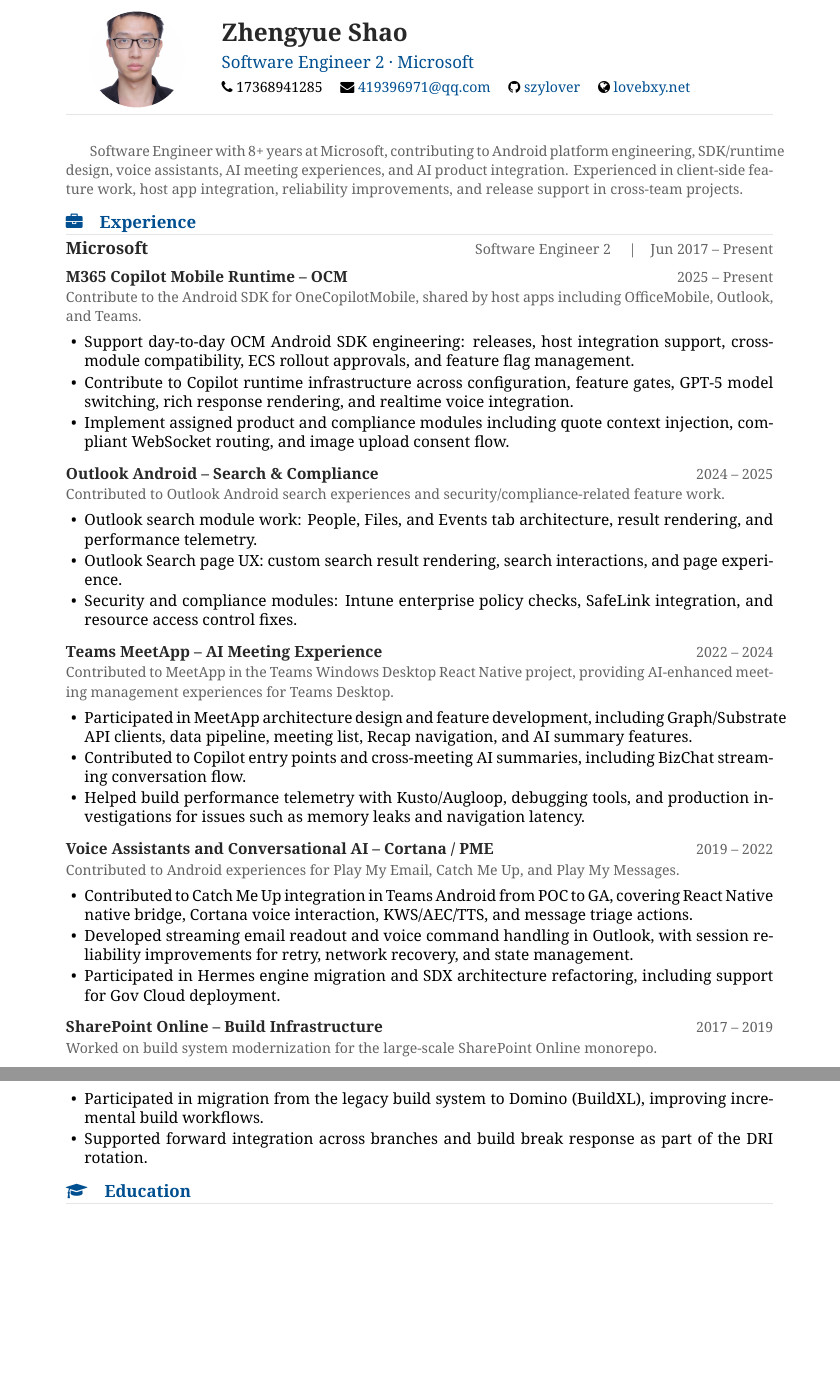
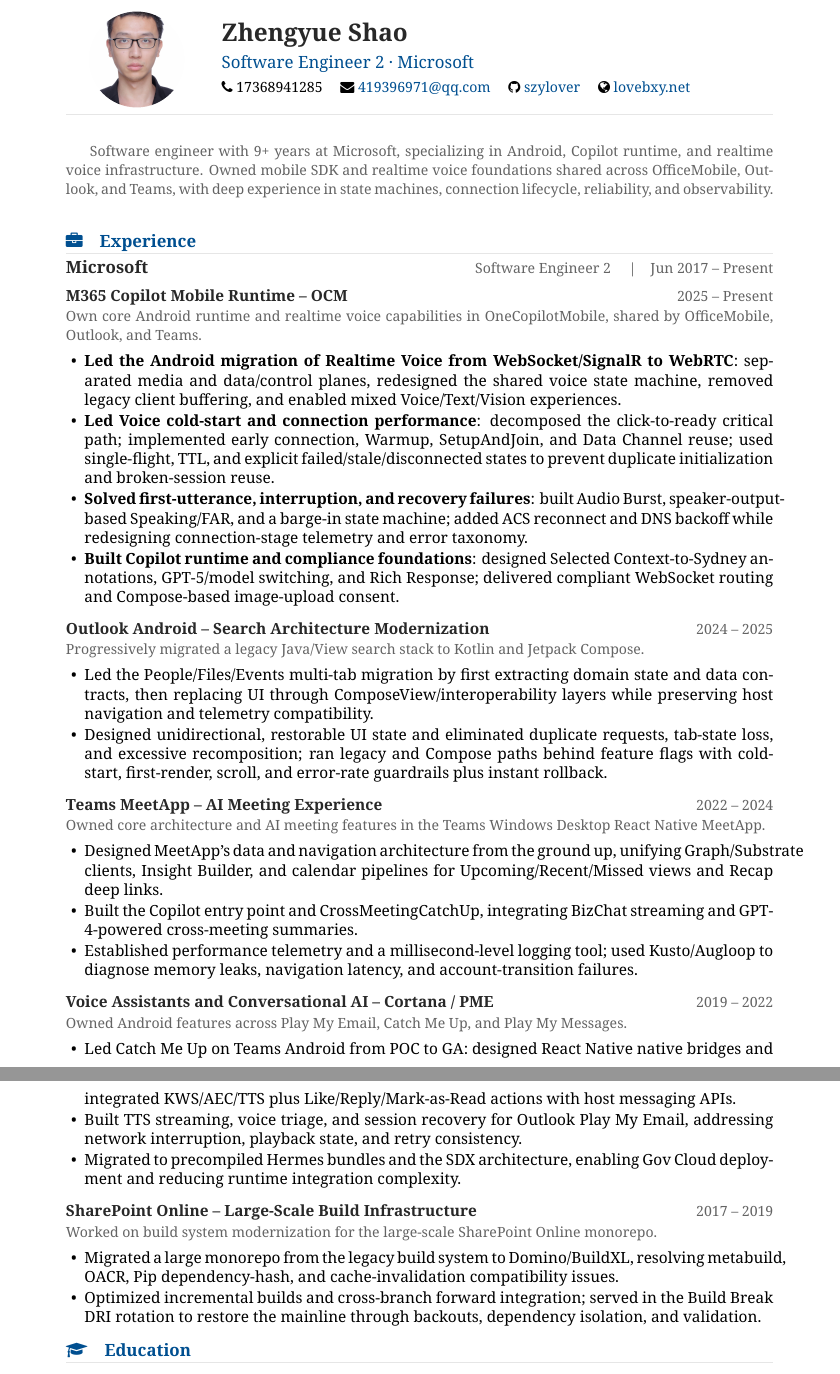
Before and after one commit to szylover/resume, a LaTeX CV (resume_en.tex): two parts of pages 1 and 2 of 2, joined at a grey line, cut so that both start at the same text, the shorter picture padded with empty space. Compiled offline with XeLaTeX.

Commit message:
Revise resume with high-impact engineering projects

```diff
--- a/resume_en.tex
+++ b/resume_en.tex
@@ -91,9 +91,9 @@
 \vspace{2pt}
 
 {\small\color{accent}
-Software Engineer with 8+ years at Microsoft, contributing to Android platform engineering, SDK/runtime design,
-voice assistants, AI meeting experiences, and AI product integration. Experienced in client-side feature work,
-host app integration, reliability improvements, and release support in cross-team projects.
+Software engineer with 9+ years at Microsoft, specializing in Android, Copilot runtime, and realtime voice infrastructure.
+Owned mobile SDK and realtime voice foundations shared across OfficeMobile, Outlook, and Teams, with deep experience in
+state machines, connection lifecycle, reliability, and observability.
 }
 
 % ==========================================
@@ -103,42 +103,42 @@
 {\large\bfseries\color{darktext}\sffamily Microsoft} \hfill {\small\textcolor{accent}{Software Engineer 2 \quad|\quad Jun 2017 -- Present}}
 
 \cventry{M365 Copilot Mobile Runtime -- OCM}{2025 -- Present}
-{Contribute to the Android SDK for OneCopilotMobile, shared by host apps including OfficeMobile, Outlook, and Teams.}
+{Own core Android runtime and realtime voice capabilities in OneCopilotMobile, shared by OfficeMobile, Outlook, and Teams.}
 \begin{itemize}
-  \item Support day-to-day OCM Android SDK engineering: releases, host integration support, cross-module compatibility, ECS rollout approvals, and feature flag management.
-  \item Contribute to Copilot runtime infrastructure across configuration, feature gates, GPT-5 model switching, rich response rendering, and realtime voice integration.
-  \item Implement assigned product and compliance modules including quote context injection, compliant WebSocket routing, and image upload consent flow.
+  \item \textbf{Led the Android migration of Realtime Voice from WebSocket/SignalR to WebRTC}: separated media and data/control planes, redesigned the shared voice state machine, removed legacy client buffering, and enabled mixed Voice/Text/Vision experiences.
+  \item \textbf{Led Voice cold-start and connection performance}: decomposed the click-to-ready critical path; implemented early connection, Warmup, SetupAndJoin, and Data Channel reuse; used single-flight, TTL, and explicit failed/stale/disconnected states to prevent duplicate initialization and broken-session reuse.
+  \item \textbf{Solved first-utterance, interruption, and recovery failures}: built Audio Burst, speaker-output-based Speaking/FAR, and a barge-in state machine; added ACS reconnect and DNS backoff while redesigning connection-stage telemetry and error taxonomy.
+  \item \textbf{Built Copilot runtime and compliance foundations}: designed Selected Context-to-Sydney annotations, GPT-5/model switching, and Rich Response; delivered compliant WebSocket routing and Compose-based image-upload consent.
 \end{itemize}
 
-\cventry{Outlook Android -- Search \& Compliance}{2024 -- 2025}
-{Contributed to Outlook Android search experiences and security/compliance-related feature work.}
+\cventry{Outlook Android -- Search Architecture Modernization}{2024 -- 2025}
+{Progressively migrated a legacy Java/View search stack to Kotlin and Jetpack Compose.}
 \begin{itemize}
-  \item Outlook search module work: People, Files, and Events tab architecture, result rendering, and performance telemetry.
-  \item Outlook Search page UX: custom search result rendering, search interactions, and page experience.
-  \item Security and compliance modules: Intune enterprise policy checks, SafeLink integration, and resource access control fixes.
+  \item Led the People/Files/Events multi-tab migration by first extracting domain state and data contracts, then replacing UI through ComposeView/interoperability layers while preserving host navigation and telemetry compatibility.
+  \item Designed unidirectional, restorable UI state and eliminated duplicate requests, tab-state loss, and excessive recomposition; ran legacy and Compose paths behind feature flags with cold-start, first-render, scroll, and error-rate guardrails plus instant rollback.
 \end{itemize}
 
 \cventry{Teams MeetApp -- AI Meeting Experience}{2022 -- 2024}
-{Contributed to MeetApp in the Teams Windows Desktop React Native project, providing AI-enhanced meeting management experiences for Teams Desktop.}
+{Owned core architecture and AI meeting features in the Teams Windows Desktop React Native MeetApp.}
 \begin{itemize}
-  \item Participated in MeetApp architecture design and feature development, including Graph/Substrate API clients, data pipeline, meeting list, Recap navigation, and AI summary features.
-  \item Contributed to Copilot entry points and cross-meeting AI summaries, including BizChat streaming conversation flow.
-  \item Helped build performance telemetry with Kusto/Augloop, debugging tools, and production investigations for issues such as memory leaks and navigation latency.
+  \item Designed MeetApp's data and navigation architecture from the ground up, unifying Graph/Substrate clients, Insight Builder, and calendar pipelines for Upcoming/Recent/Missed views and Recap deep links.
+  \item Built the Copilot entry point and CrossMeetingCatchUp, integrating BizChat streaming and GPT-4-powered cross-meeting summaries.
+  \item Established performance telemetry and a millisecond-level logging tool; used Kusto/Augloop to diagnose memory leaks, navigation latency, and account-transition failures.
 \end{itemize}
 
 \cventry{Voice Assistants and Conversational AI -- Cortana / PME}{2019 -- 2022}
-{Contributed to Android experiences for Play My Email, Catch Me Up, and Play My Messages.}
+{Owned Android features across Play My Email, Catch Me Up, and Play My Messages.}
 \begin{itemize}
-  \item Contributed to Catch Me Up integration in Teams Android from POC to GA, covering React Native native bridge, Cortana voice interaction, KWS/AEC/TTS, and message triage actions.
-  \item Developed streaming email readout and voice command handling in Outlook, with session reliability improvements for retry, network recovery, and state management.
-  \item Participated in Hermes engine migration and SDX architecture refactoring, including support for Gov Cloud deployment.
+  \item Led Catch Me Up on Teams Android from POC to GA: designed React Native native bridges and integrated KWS/AEC/TTS plus Like/Reply/Mark-as-Read actions with host messaging APIs.
+  \item Built TTS streaming, voice triage, and session recovery for Outlook Play My Email, addressing network interruption, playback state, and retry consistency.
+  \item Migrated to precompiled Hermes bundles and the SDX architecture, enabling Gov Cloud deployment and reducing runtime integration complexity.
 \end{itemize}
 
-\cventry{SharePoint Online -- Build Infrastructure}{2017 -- 2019}
+\cventry{SharePoint Online -- Large-Scale Build Infrastructure}{2017 -- 2019}
 {Worked on build system modernization for the large-scale SharePoint Online monorepo.}
 \begin{itemize}
-  \item Participated in migration from the legacy build system to Domino (BuildXL), improving incremental build workflows.
-  \item Supported forward integration across branches and build break response as part of the DRI rotation.
+  \item Migrated a large monorepo from the legacy build system to Domino/BuildXL, resolving metabuild, OACR, Pip dependency-hash, and cache-invalidation compatibility issues.
+  \item Optimized incremental builds and cross-branch forward integration; served in the Build Break DRI rotation to restore the mainline through backouts, dependency isolation, and validation.
 \end{itemize}
 
 % ==========================================
```
Also changed, not shown: resume.tex (+21 -21 lines), resume_en.tex (4 more changed lines).
